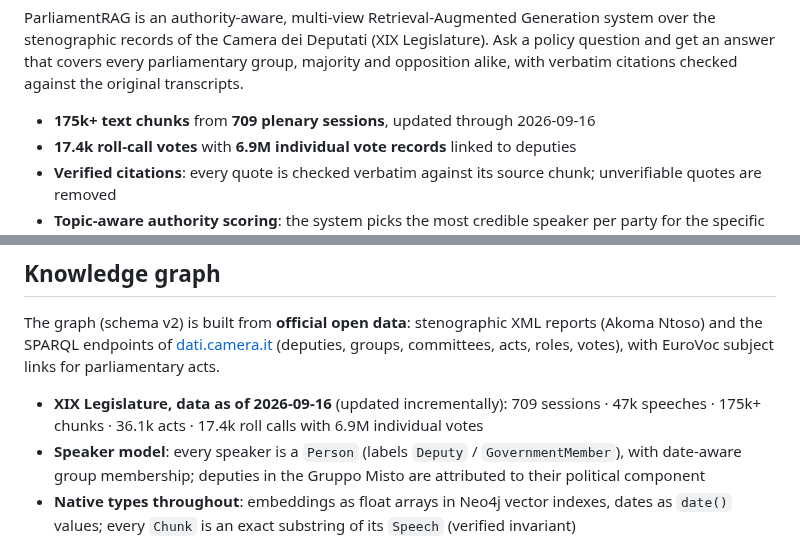
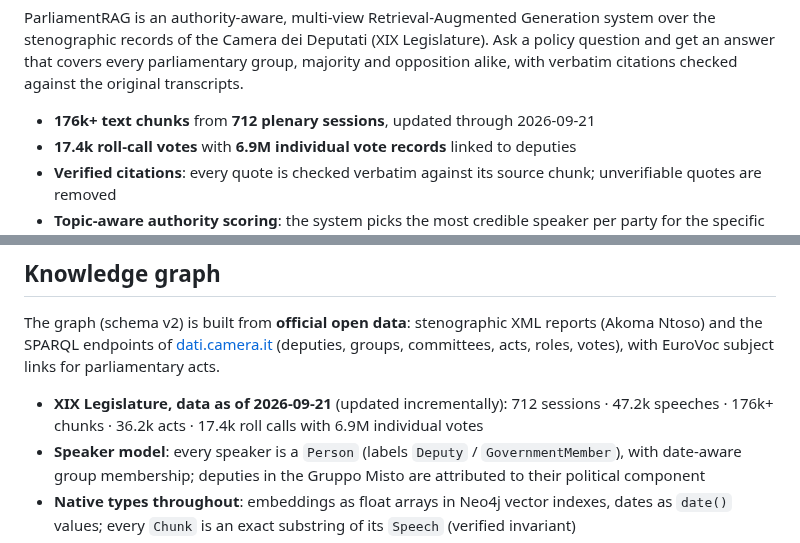
Before and after one commit to Emeierkeio/ParliamentRAG, a Markdown page: README.md, 2 parts joined by grey strips. Drawn GitHub-style.

Commit message:
docs(readme): statistiche aggiornate dal run di update-data (712 sedute, 21/09)

```diff
--- a/README.md
+++ b/README.md
@@ -20,7 +20,7 @@ ParliamentRAG is an authority-aware, multi-view Retrieval-Augmented Generation s
 
 <!-- screenshot: chat view with expert cards, citations, and ideological compass -->
 
-- **175k+ text chunks** from **709 plenary sessions**, updated through 2026-09-16
+- **176k+ text chunks** from **712 plenary sessions**, updated through 2026-09-21
 - **17.4k roll-call votes** with **6.9M individual vote records** linked to deputies
 - **Verified citations**: every quote is checked verbatim against its source chunk; unverifiable quotes are removed
 - **Topic-aware authority scoring**: the system picks the most credible speaker per party for the specific question asked
@@ -93,7 +93,7 @@ reports (Akoma Ntoso) and the SPARQL endpoints of
 [dati.camera.it](https://dati.camera.it/) (deputies, groups, committees, acts,
 roles, votes), with EuroVoc subject links for parliamentary acts.
 
-- **XIX Legislature, data as of 2026-09-16** (updated incrementally): 709 sessions · 47k speeches · 175k+ chunks · 36.1k acts · 17.4k roll calls with 6.9M individual votes
+- **XIX Legislature, data as of 2026-09-21** (updated incrementally): 712 sessions · 47.2k speeches · 176k+ chunks · 36.2k acts · 17.4k roll calls with 6.9M individual votes
 - **Speaker model**: every speaker is a `Person` (labels `Deputy` / `GovernmentMember`), with date-aware group membership; deputies in the Gruppo Misto are attributed to their political component
 - **Native types throughout**: embeddings as float arrays in Neo4j vector indexes, dates as `date()` values; every `Chunk` is an exact substring of its `Speech` (verified invariant)
 - **Linked Data**: entity URIs conform to the source datasets (dati.camera.it/ocd/…, eurovoc.europa.eu/…) and are dereferenceable
```
